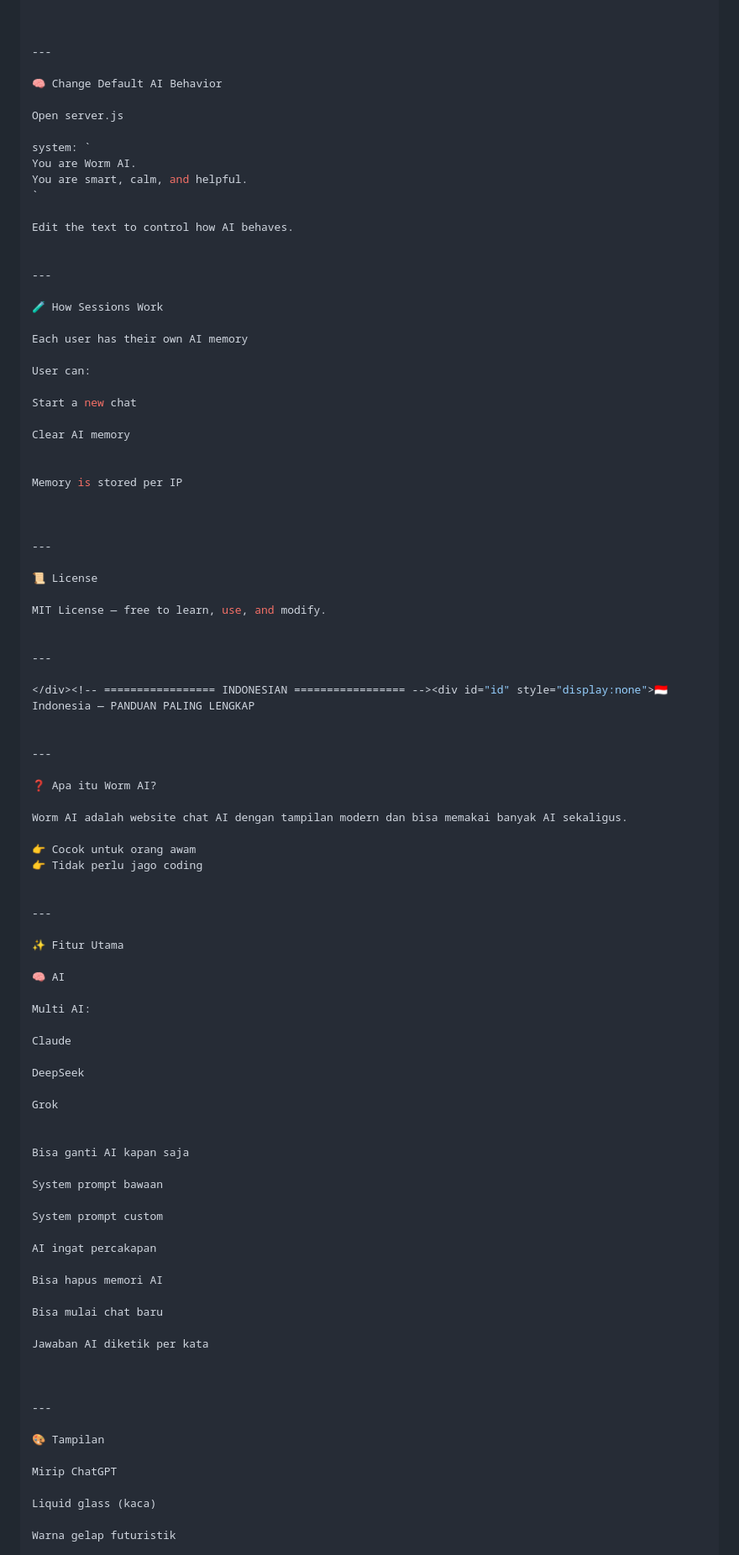
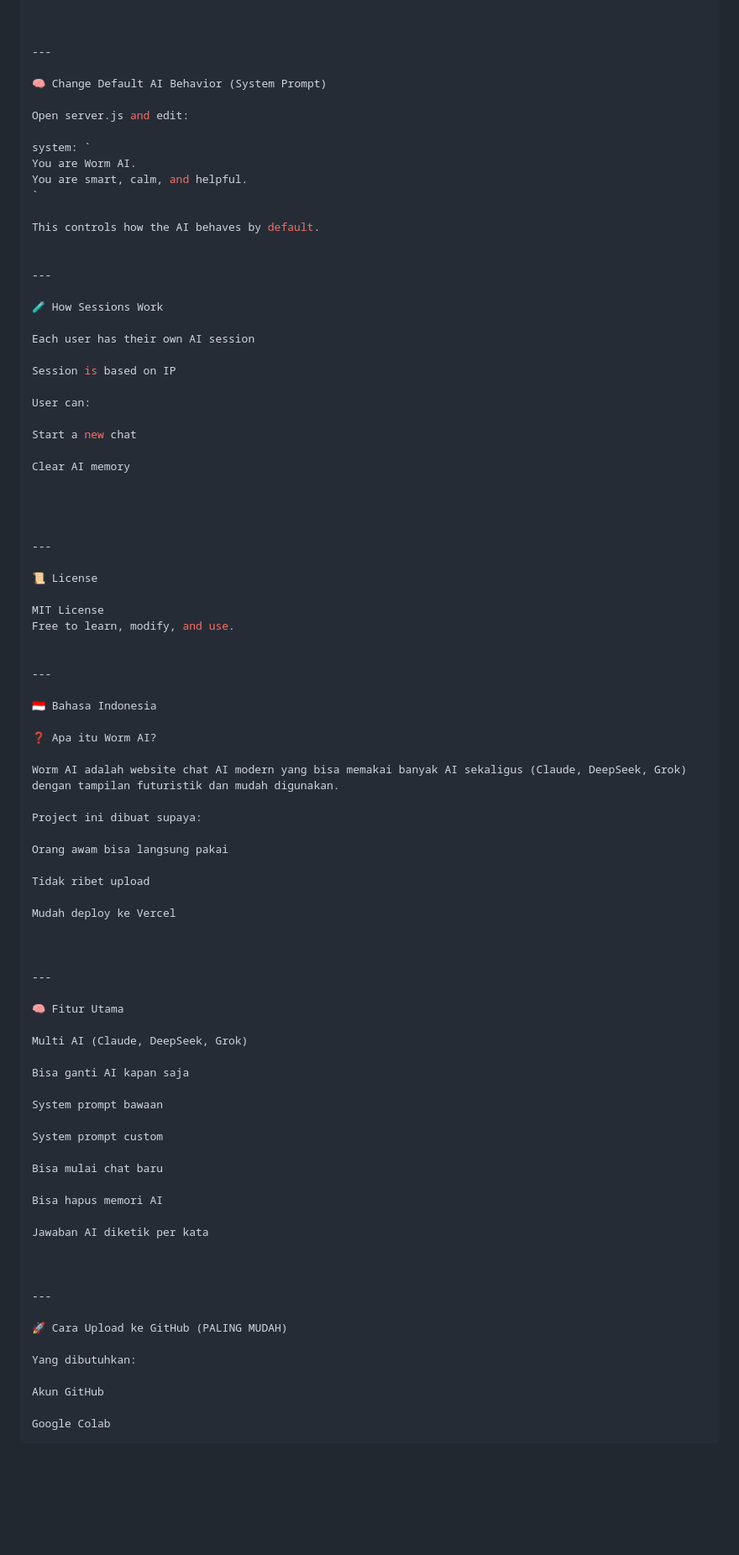
Before and after one commit to Rafflie-CH/worm-ai, a Markdown page: README.md, the part around one of its changes. Shown at 84% size. Rendered like a GitHub page; blank space fills up the shorter version.

```diff
--- a/README.md
+++ b/README.md
@@ -233,23 +186,25 @@ GROK_KEY
 
 ---
 
-🧠 Change Default AI Behavior
+🧠 Change Default AI Behavior (System Prompt)
 
-Open server.js
+Open server.js and edit:
 
 system: `
 You are Worm AI.
 You are smart, calm, and helpful.
 `
 
-Edit the text to control how AI behaves.
+This controls how the AI behaves by default.
 
 
 ---
 
 🧪 How Sessions Work
 
-Each user has their own AI memory
+Each user has their own AI session
+
+Session is based on IP
 
 User can:
 
@@ -258,46 +213,39 @@ Start a new chat
 Clear AI memory
 
 
-Memory is stored per IP
-
 
 
 ---
 
 📜 License
 
-MIT License — free to learn, use, and modify.
+MIT License
+Free to learn, modify, and use.
 
 
 ---
 
-</div><!-- ================= INDONESIAN ================= --><div id="id" style="display:none">🇮🇩 Indonesia — PANDUAN PALING LENGKAP
+🇮🇩 Bahasa Indonesia
+
+❓ Apa itu Worm AI?
+
+Worm AI adalah website chat AI modern yang bisa memakai banyak AI sekaligus (Claude, DeepSeek, Grok) dengan tampilan futuristik dan mudah digunakan.
+
+Project ini dibuat supaya:
+
+Orang awam bisa langsung pakai
+
+Tidak ribet upload
+
+Mudah deploy ke Vercel
+
 
 
 ---
 
-❓ Apa itu Worm AI?
+🧠 Fitur Utama
 
-Worm AI adalah website chat AI dengan tampilan modern dan bisa memakai banyak AI sekaligus.
-
-👉 Cocok untuk orang awam
-👉 Tidak perlu jago coding
-
-
----
-
-✨ Fitur Utama
-
-🧠 AI
-
-Multi AI:
-
-Claude
-
-DeepSeek
-
-Grok
-
+Multi AI (Claude, DeepSeek, Grok)
 
 Bisa ganti AI kapan saja
 
@@ -305,11 +253,9 @@ System prompt bawaan
 
 System prompt custom
 
-AI ingat percakapan
+Bisa mulai chat baru
 
 Bisa hapus memori AI
-
-Bisa mulai chat baru
 
 Jawaban AI diketik per kata
 
@@ -317,11 +263,11 @@ Jawaban AI diketik per kata
 
 ---
 
-🎨 Tampilan
+🚀 Cara Upload ke GitHub (PALING MUDAH)
 
-Mirip ChatGPT
+Yang dibutuhkan:
 
-Liquid glass (kaca)
+Akun GitHub
 
-Warna gelap futuristik
+Google Colab
 
```
Also changed, not shown: other parts of README.md (+85 -215 lines).
